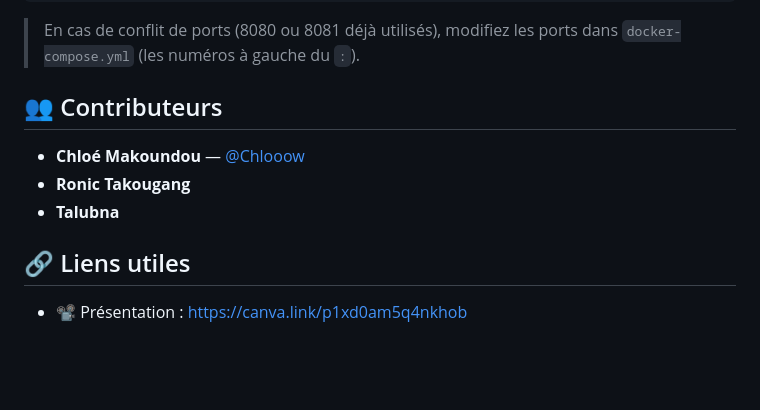
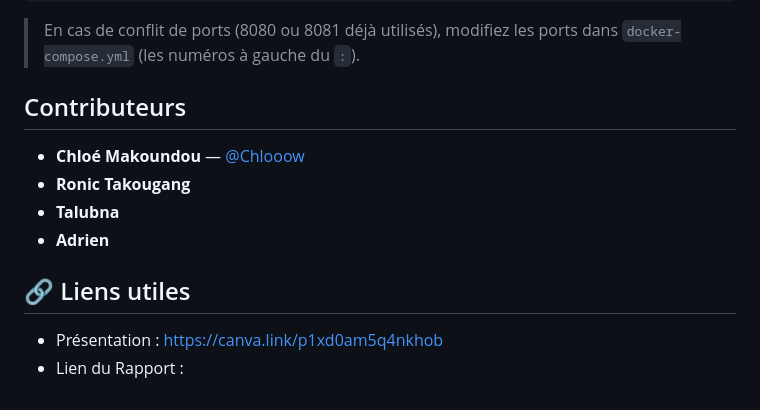
Before and after one commit to Chlooow/univ-insight-insertion, a Markdown page: README.md, the part around one of its changes. Rendered like a GitHub page; blank space fills up the shorter version.

Commit message:
update README sections

```diff
--- a/README.md
+++ b/README.md
@@ -110,12 +110,14 @@ docker-compose down
 
 > En cas de conflit de ports (8080 ou 8081 déjà utilisés), modifiez les ports dans `docker-compose.yml` (les numéros à gauche du `:`).
 
-## 👥 Contributeurs
+##  Contributeurs
 
 - **Chloé Makoundou** — [@Chlooow](https://github.com/Chlooow)
 - **Ronic Takougang**
 - **Talubna**
+- **Adrien**
 
 ## 🔗 Liens utiles
 
-- 📽️ Présentation : [https://canva.link/p1xd0am5q4nkhob](https://canva.link/p1xd0am5q4nkhob)
+- Présentation : [https://canva.link/p1xd0am5q4nkhob](https://canva.link/p1xd0am5q4nkhob)
+- Lien du Rapport :
```
Also changed, not shown: other parts of README.md (+6 -6 lines).
